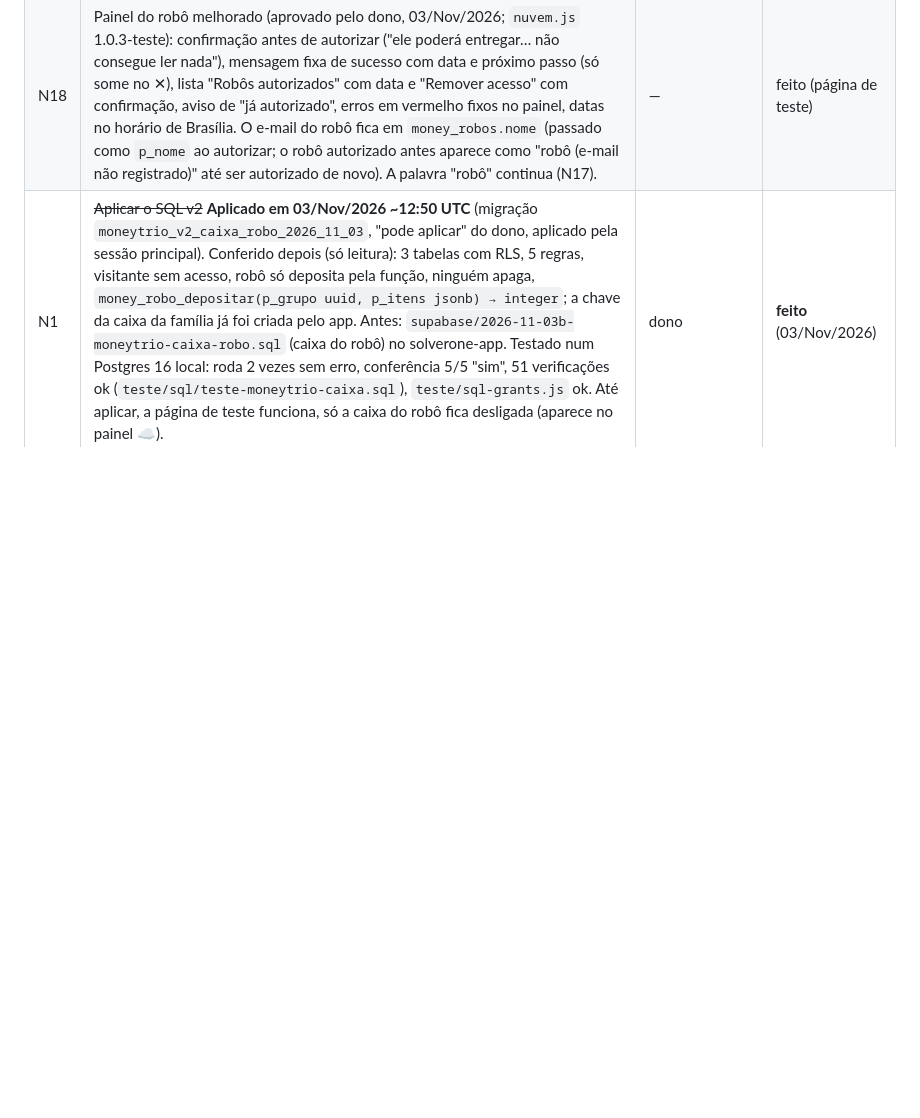
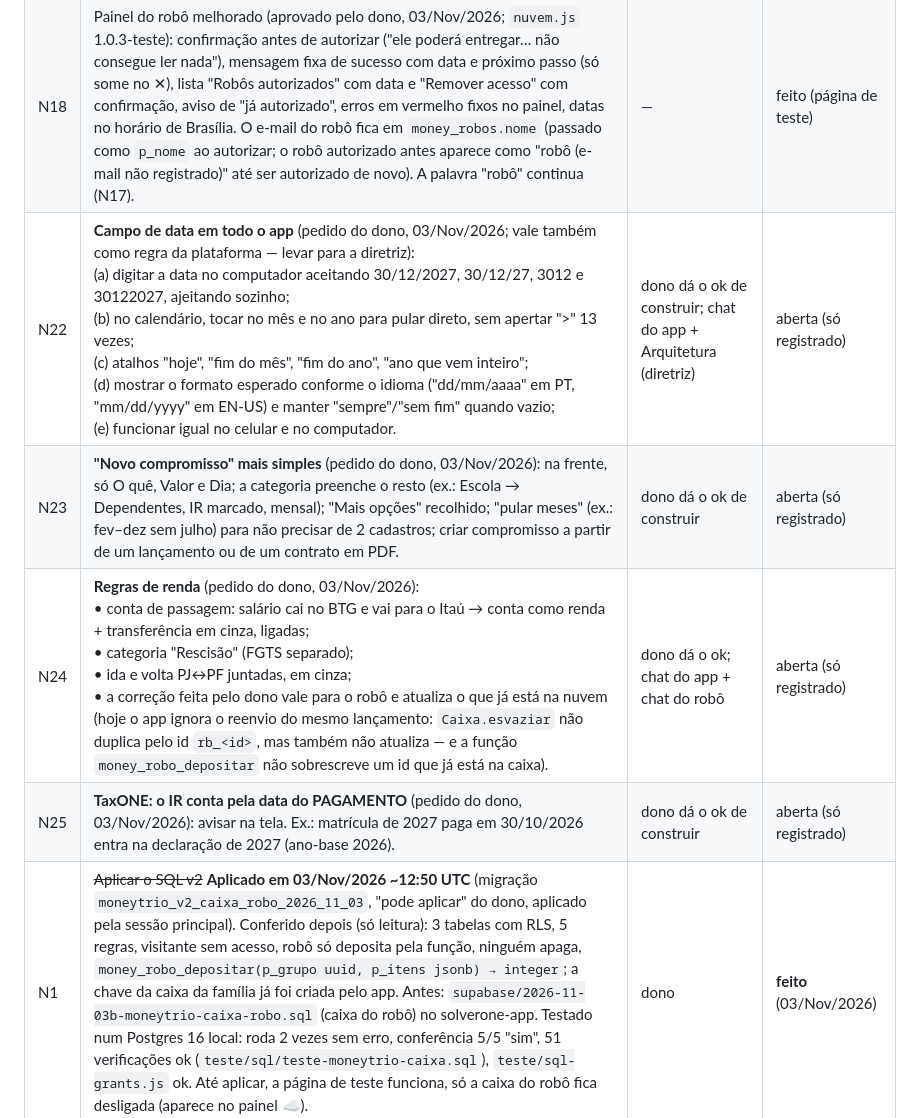
Before and after one commit to MarceloNeco/investify-me, a Markdown page: PENDENCIAS.md, the part around the change. Rendered like a GitHub page; blank space fills up the shorter version.

Commit message:
PENDENCIAS: N22–N25, pedidos do dono de 03/Nov (#8)
Campo de data, novo compromisso, regras de renda, IR pela data do pagamento. Só registro.

Co-Authored-By: Claude Opus 5.5 <noreply@anthropic.com>
Claude-Session: https://claude.ai/code/session_017kvDvUmRYpPDqV7Eek2skg

```diff
--- a/PENDENCIAS.md
+++ b/PENDENCIAS.md
@@ -8,6 +8,10 @@ Lista viva (diretriz "Lista de pendências do app"). Mais nova em cima. Situaç
 |---|---|---|---|
 | N17 | **PRIORIDADE DE UX antes de levar a nuvem para o app principal** (feedback do dono, 03/Nov/2026; não refazer na página de teste agora): a janela ☁️ "Nuvem" está confusa e técnica até para ele. (1) "robô" é técnico demais; (2) a parte do robô só faz sentido para o dono/administrador: para pessoas comuns, esconder (interruptor no RootifyONE / recurso só para quem tem papel de dono) ou virar algo como "Importação automática dos bancos (Open Finance)"; (3) o estado deve ser uma frase simples ("Seus dados estão salvos e protegidos"), com os detalhes (quantidade, fila, cadeado) só em "ver mais"; (4) plural errado: "1 registros guardados". Revisar também "Tudo guardado", "(ligado) desligar", "E-mail da conta do robô (para autorizar)", "Autorizar o robô nesta família". | dono decide o texto; chat do app faz | aberta |
 | N18 | Painel do robô melhorado (aprovado pelo dono, 03/Nov/2026; `nuvem.js` 1.0.3-teste): confirmação antes de autorizar ("ele poderá entregar… não consegue ler nada"), mensagem fixa de sucesso com data e próximo passo (só some no ✕), lista "Robôs autorizados" com data e "Remover acesso" com confirmação, aviso de "já autorizado", erros em vermelho fixos no painel, datas no horário de Brasília. O e-mail do robô fica em `money_robos.nome` (passado como `p_nome` ao autorizar; o robô autorizado antes aparece como "robô (e-mail não registrado)" até ser autorizado de novo). A palavra "robô" continua (N17). | — | feito (página de teste) |
+| N22 | **Campo de data em todo o app** (pedido do dono, 03/Nov/2026; vale também como regra da plataforma — levar para a diretriz):<br>(a) digitar a data no computador aceitando 30/12/2027, 30/12/27, 3012 e 30122027, ajeitando sozinho;<br>(b) no calendário, tocar no mês e no ano para pular direto, sem apertar ">" 13 vezes;<br>(c) atalhos "hoje", "fim do mês", "fim do ano", "ano que vem inteiro";<br>(d) mostrar o formato esperado conforme o idioma ("dd/mm/aaaa" em PT, "mm/dd/yyyy" em EN-US) e manter "sempre"/"sem fim" quando vazio;<br>(e) funcionar igual no celular e no computador. | dono dá o ok de construir; chat do app + Arquitetura (diretriz) | aberta (só registrado) |
+| N23 | **"Novo compromisso" mais simples** (pedido do dono, 03/Nov/2026): na frente, só O quê, Valor e Dia; a categoria preenche o resto (ex.: Escola → Dependentes, IR marcado, mensal); "Mais opções" recolhido; "pular meses" (ex.: fev–dez sem julho) para não precisar de 2 cadastros; criar compromisso a partir de um lançamento ou de um contrato em PDF. | dono dá o ok de construir | aberta (só registrado) |
+| N24 | **Regras de renda** (pedido do dono, 03/Nov/2026):<br>• conta de passagem: salário cai no BTG e vai para o Itaú → conta como renda + transferência em cinza, ligadas;<br>• categoria "Rescisão" (FGTS separado);<br>• ida e volta PJ↔PF juntadas, em cinza;<br>• a correção feita pelo dono vale para o robô e atualiza o que já está na nuvem (hoje o app ignora o reenvio do mesmo lançamento: `Caixa.esvaziar` não duplica pelo id `rb_<id>`, mas também não atualiza — e a função `money_robo_depositar` não sobrescreve um id que já está na caixa). | dono dá o ok; chat do app + chat do robô | aberta (só registrado) |
+| N25 | **TaxONE: o IR conta pela data do PAGAMENTO** (pedido do dono, 03/Nov/2026): avisar na tela. Ex.: matrícula de 2027 paga em 30/10/2026 entra na declaração de 2027 (ano-base 2026). | dono dá o ok de construir | aberta (só registrado) |
 | N1 | ~~Aplicar o SQL v2~~ **Aplicado em 03/Nov/2026 ~12:50 UTC** (migração `moneytrio_v2_caixa_robo_2026_11_03`, "pode aplicar" do dono, aplicado pela sessão principal). Conferido depois (só leitura): 3 tabelas com RLS, 5 regras, visitante sem acesso, robô só deposita pela função, ninguém apaga, `money_robo_depositar(p_grupo uuid, p_itens jsonb) → integer`; a chave da caixa da família já foi criada pelo app. Antes: `supabase/2026-11-03b-moneytrio-caixa-robo.sql` (caixa do robô) no solverone-app. Testado num Postgres 16 local: roda 2 vezes sem erro, conferência 5/5 "sim", 51 verificações ok (`teste/sql/teste-moneytrio-caixa.sql`), `teste/sql-grants.js` ok. Até aplicar, a página de teste funciona, só a caixa do robô fica desligada (aparece no painel ☁️). | dono | **feito** (03/Nov/2026) |
 | N2 | **Chave privada na base.** A cópia fechada da chave privada da pessoa mora em `omni_chave_privada` (tabela do OmniLifeONE). O MoneyTRIO **lê** essa linha (a RLS deixa: é o próprio usuário) e abre com o código de recuperação. Levar para a base (`sol_chave_privada`, script novo datado no rootify-one) e os dois apps passarem a usar a da base. | chat Arquitetura | aberta |
 | N3 | Testar no computador e no celular com a conta real (entrar, código de recuperação, PIN, digital, levar os dados, abrir de novo). Página de teste testada pelo dono em 03/Nov/2026 (Google + código + PIN ok); falta o celular e o app principal 3.30. | dono | aberta |
```
